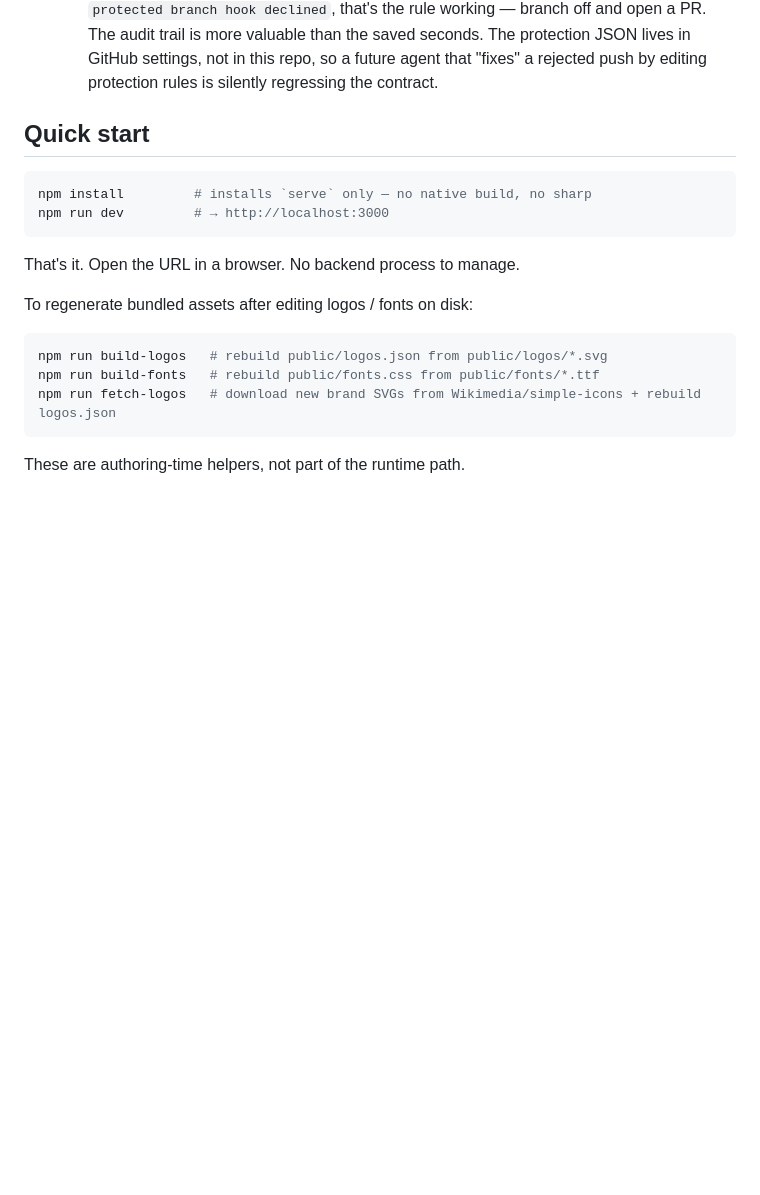
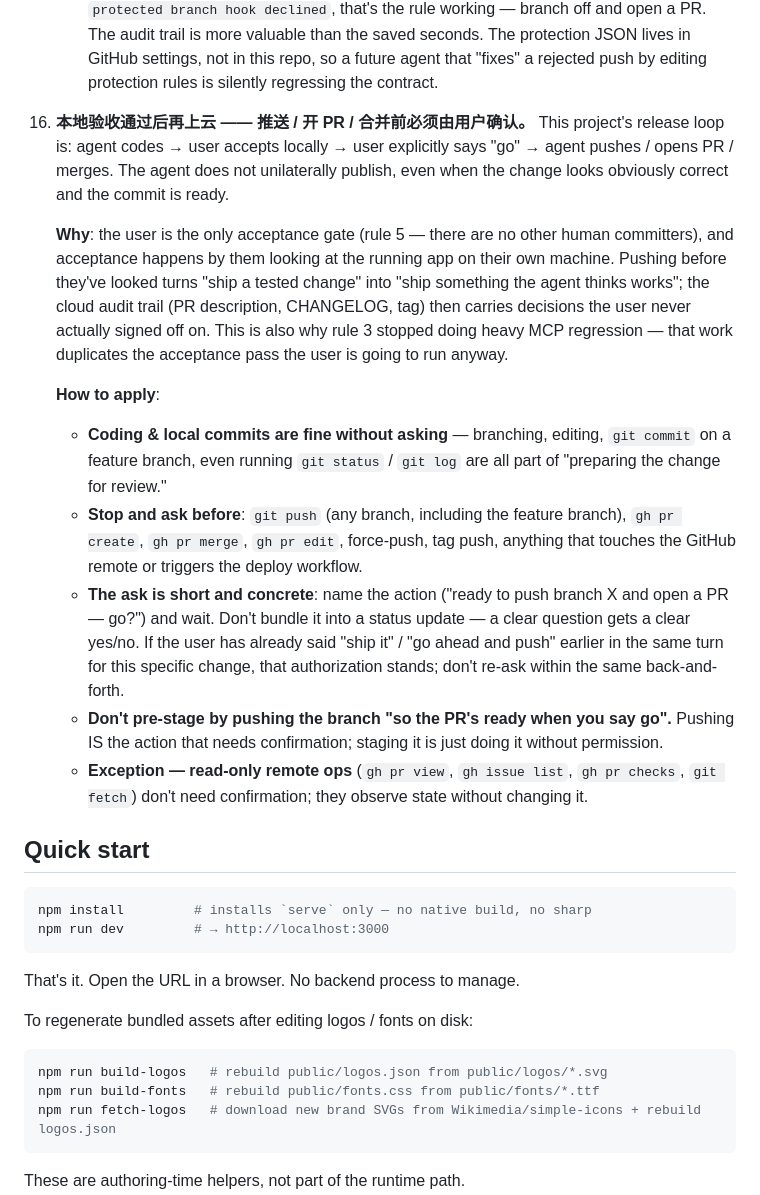
Before and after one commit to anois/photo-tools, a Markdown page: CLAUDE.md, the part around one of its changes. Rendered like a GitHub page; blank space fills up the shorter version.

```diff
--- a/CLAUDE.md
+++ b/CLAUDE.md
@@ -150,6 +153,17 @@ When iterating on this project:
     - **CHANGELOG**: still ships in the same commit as the user-visible change (rule 4 unchanged); the PR body also surfaces it via the linked issue.
     - **Local `main` resync after merge**: `git pull --rebase origin main`. Plain `git pull` (default merge) creates a merge commit that conflicts with the linear-history rule on the next push.
     - **Don't weaken the protection to push faster.** If `git push origin main` is rejected with `protected branch hook declined`, that's the rule working — branch off and open a PR. The audit trail is more valuable than the saved seconds. The protection JSON lives in GitHub settings, not in this repo, so a future agent that "fixes" a rejected push by editing protection rules is silently regressing the contract.
+
+16. **本地验收通过后再上云 —— 推送 / 开 PR / 合并前必须由用户确认。** This project's release loop is: agent codes → user accepts locally → user explicitly says "go" → agent pushes / opens PR / merges. The agent does not unilaterally publish, even when the change looks obviously correct and the commit is ready.
+
+    **Why**: the user is the only acceptance gate (rule 5 — there are no other human committers), and acceptance happens by them looking at the running app on their own machine. Pushing before they've looked turns "ship a tested change" into "ship something the agent thinks works"; the cloud audit trail (PR description, CHANGELOG, tag) then carries decisions the user never actually signed off on. This is also why rule 3 stopped doing heavy MCP regression — that work duplicates the acceptance pass the user is going to run anyway.
+
+    **How to apply**:
+    - **Coding & local commits are fine without asking** — branching, editing, `git commit` on a feature branch, even running `git status` / `git log` are all part of "preparing the change for review."
+    - **Stop and ask before**: `git push` (any branch, including the feature branch), `gh pr create`, `gh pr merge`, `gh pr edit`, force-push, tag push, anything that touches the GitHub remote or triggers the deploy workflow.
+    - **The ask is short and concrete**: name the action ("ready to push branch X and open a PR — go?") and wait. Don't bundle it into a status update — a clear question gets a clear yes/no. If the user has already said "ship it" / "go ahead and push" earlier in the same turn for this specific change, that authorization stands; don't re-ask within the same back-and-forth.
+    - **Don't pre-stage by pushing the branch "so the PR's ready when you say go".** Pushing IS the action that needs confirmation; staging it is just doing it without permission.
+    - **Exception — read-only remote ops** (`gh pr view`, `gh issue list`, `gh pr checks`, `git fetch`) don't need confirmation; they observe state without changing it.
 
 ## Quick start
 
```
Also changed, not shown: other parts of CLAUDE.md (+10 -7 lines).
